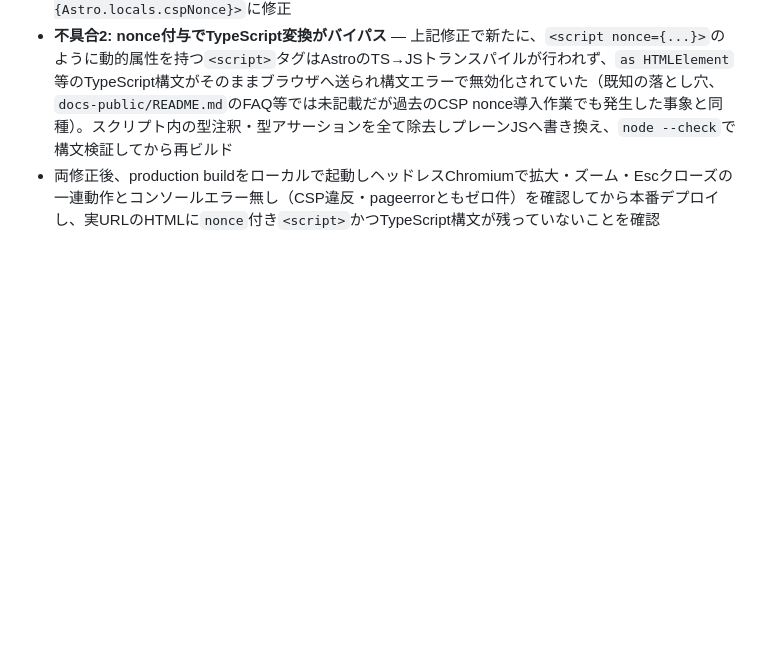
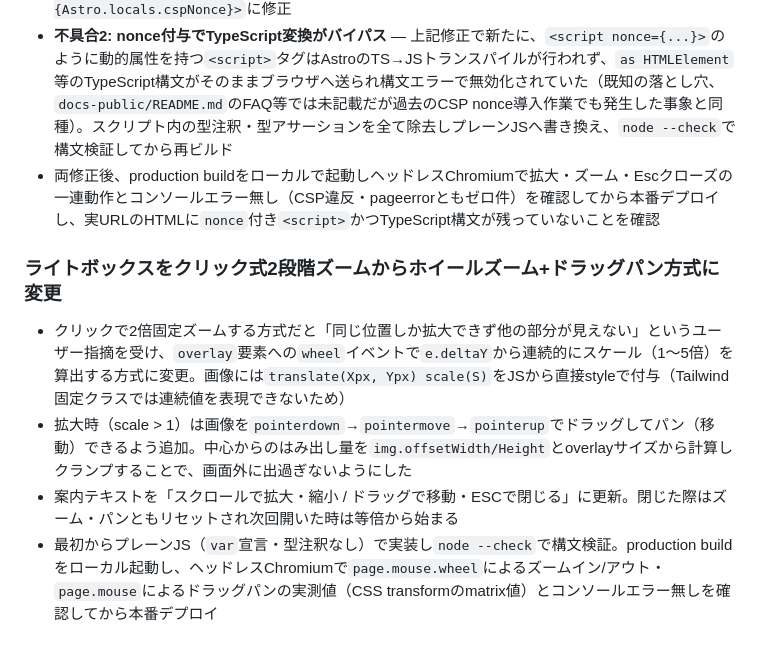
Before and after one commit to Zer0-1179/Zer0-public, a Markdown page: 004_portfolio/docs-public/CHANGELOG.md, the part around the change. GitHub-like rendering; blank space fills up the shorter version.

```diff
--- a/004_portfolio/docs-public/CHANGELOG.md
+++ b/004_portfolio/docs-public/CHANGELOG.md
@@ -329,3 +329,10 @@
 - **不具合1: CSP違反でスクリプトがブロック** — `astro build`の本番出力では`ImageLightbox.astro`の`<script>`が小サイズのためインライン化され、`nonce`属性が付与されないコード生成となり`script-src 'self' 'nonce-xxx'`のCSPでブラウザにブロックされていた。devサーバーは常に外部ファイル化するためこの差異に気づけなかった。`BaseLayout.astro`と同じ`<script nonce={Astro.locals.cspNonce}>`に修正
 - **不具合2: nonce付与でTypeScript変換がバイパス** — 上記修正で新たに、`<script nonce={...}>`のように動的属性を持つ`<script>`タグはAstroのTS→JSトランスパイルが行われず、`as HTMLElement`等のTypeScript構文がそのままブラウザへ送られ構文エラーで無効化されていた（既知の落とし穴、`docs-public/README.md`のFAQ等では未記載だが過去のCSP nonce導入作業でも発生した事象と同種）。スクリプト内の型注釈・型アサーションを全て除去しプレーンJSへ書き換え、`node --check`で構文検証してから再ビルド
 - 両修正後、production buildをローカルで起動しヘッドレスChromiumで拡大・ズーム・Escクローズの一連動作とコンソールエラー無し（CSP違反・pageerrorともゼロ件）を確認してから本番デプロイし、実URLのHTMLに`nonce`付き`<script>`かつTypeScript構文が残っていないことを確認
+
+### ライトボックスをクリック式2段階ズームからホイールズーム+ドラッグパン方式に変更
+
+- クリックで2倍固定ズームする方式だと「同じ位置しか拡大できず他の部分が見えない」というユーザー指摘を受け、`overlay`要素への`wheel`イベントで`e.deltaY`から連続的にスケール（1〜5倍）を算出する方式に変更。画像には`translate(Xpx, Ypx) scale(S)`をJSから直接styleで付与（Tailwind固定クラスでは連続値を表現できないため）
+- 拡大時（scale > 1）は画像を`pointerdown`→`pointermove`→`pointerup`でドラッグしてパン（移動）できるよう追加。中心からのはみ出し量を`img.offsetWidth/Height`とoverlayサイズから計算しクランプすることで、画面外に出過ぎないようにした
+- 案内テキストを「スクロールで拡大・縮小 / ドラッグで移動・ESCで閉じる」に更新。閉じた際はズーム・パンともリセットされ次回開いた時は等倍から始まる
+- 最初からプレーンJS（`var`宣言・型注釈なし）で実装し`node --check`で構文検証。production buildをローカル起動し、ヘッドレスChromiumで`page.mouse.wheel`によるズームイン/アウト・`page.mouse`によるドラッグパンの実測値（CSS transformのmatrix値）とコンソールエラー無しを確認してから本番デプロイ
```
Also changed, not shown: 004_portfolio/docs-public/README.md (+2 -2 lines).
